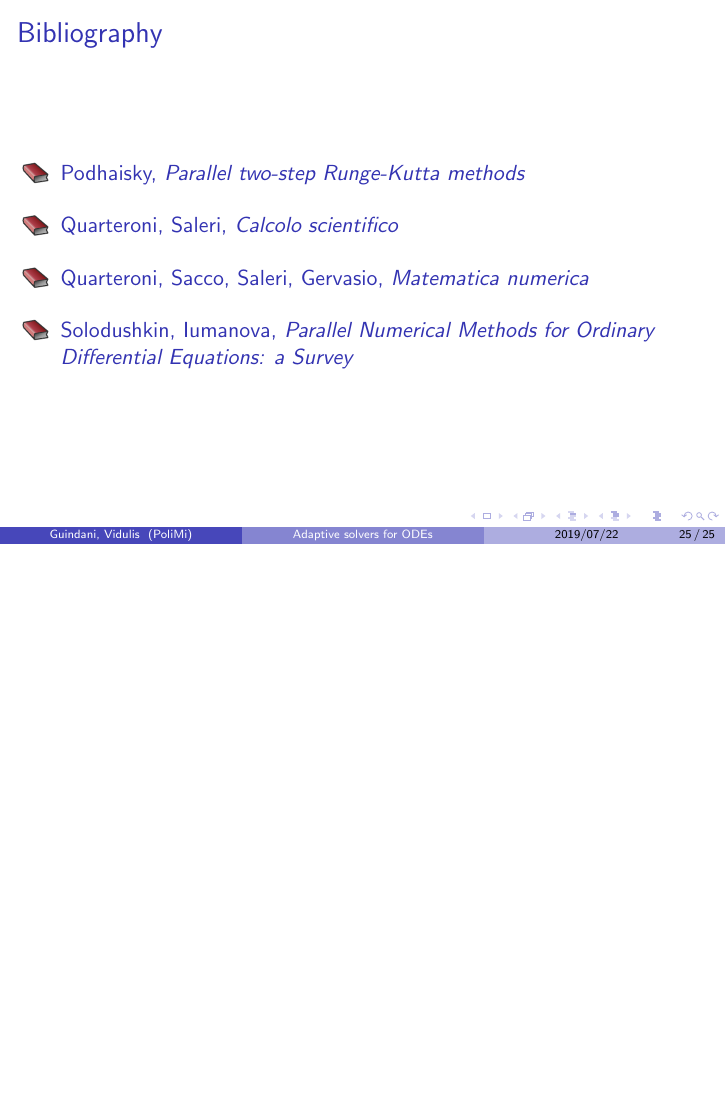
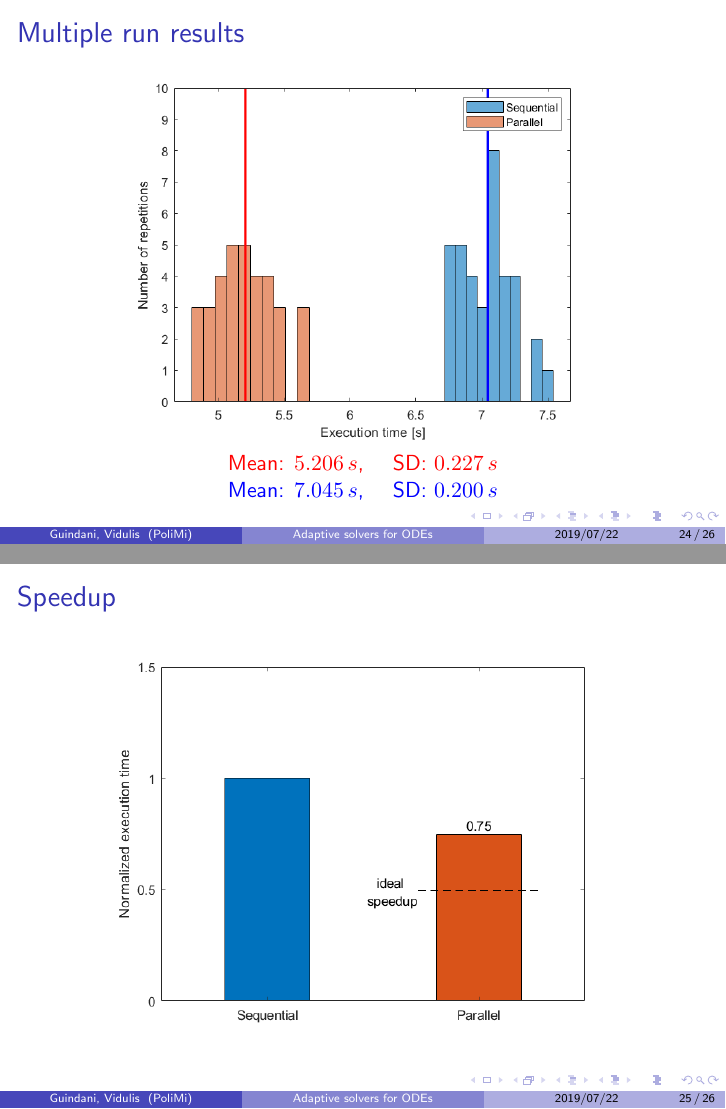
Before and after one commit to poliprojects/apc-project, LaTeX slides (slides/slides.tex): page 30 of 30 before the commit and pages 29 and 30 of 31 after it, the two joined at a grey line, the shorter picture padded with empty space. Compiled offline with pdfLaTeX.

Commit message:
Updated slides

```diff
--- a/slides/slides.tex
+++ b/slides/slides.tex
@@ -368,7 +368,17 @@
 \begin{frame} %#24
 	\frametitle{Multiple run results}
 	\begin{center}
-		\includegraphics[width=\linewidth]{etc/test8_3.jpeg}
+		\includegraphics[width=0.75 \linewidth]{etc/test_8_histogram.png} \\
+		{\color{red}  Mean: $5.206 \, s$, \quad SD: $0.227 \, s$} \\
+		{\color{blue} Mean: $7.045 \, s$, \quad SD: $0.200 \, s$}
+	\end{center}
+\end{frame}
+
+
+\begin{frame} %#25
+	\frametitle{Speedup}
+	\begin{center}
+		\includegraphics[width=0.8 \linewidth]{etc/test_8_speedup.png}
 	\end{center}
 \end{frame}
 
```
Also changed, not shown: slides/slides.pdf, slides/slides.tex (4 more changed lines).
